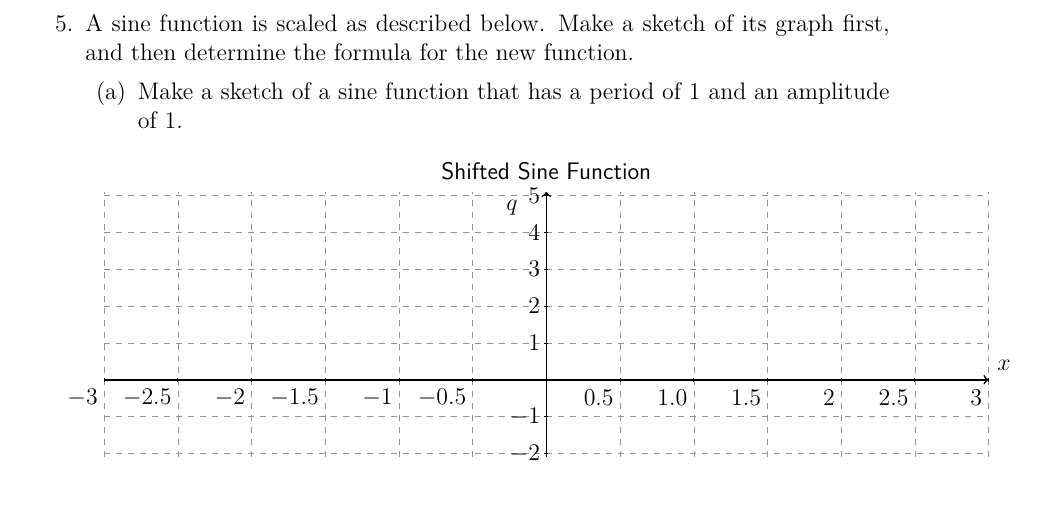
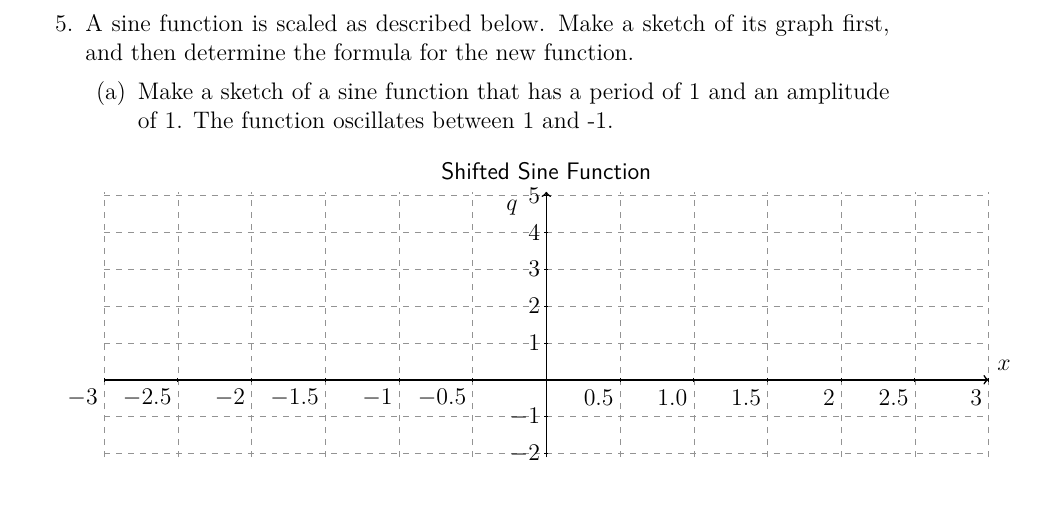
Before and after one commit to KellyBlack/Precalculus, a LaTeX thesis (labManual.tex, which reads trig/section_trigGraphs.tex): part of page 217 of 261, cut so that both start at the same text. Compiled offline with XeLaTeX.

Commit message:
Included an ommitted range of values for a sine function in activity 21

```diff
--- a/trig/section_trigGraphs.tex
+++ b/trig/section_trigGraphs.tex
@@ -343,7 +343,7 @@
   function.
   \begin{subproblem}
   \item Make a sketch of a sine function that has a period of 1 and an
-    amplitude of 1.
+    amplitude of 1. The function oscillates between 1 and -1.
 
     \hspace*{-3.5em}
     \begin{tikzpicture}[y=0.65cm, x=1.3cm,font=\sffamily]
```
Also changed, not shown: labManual.pdf.
